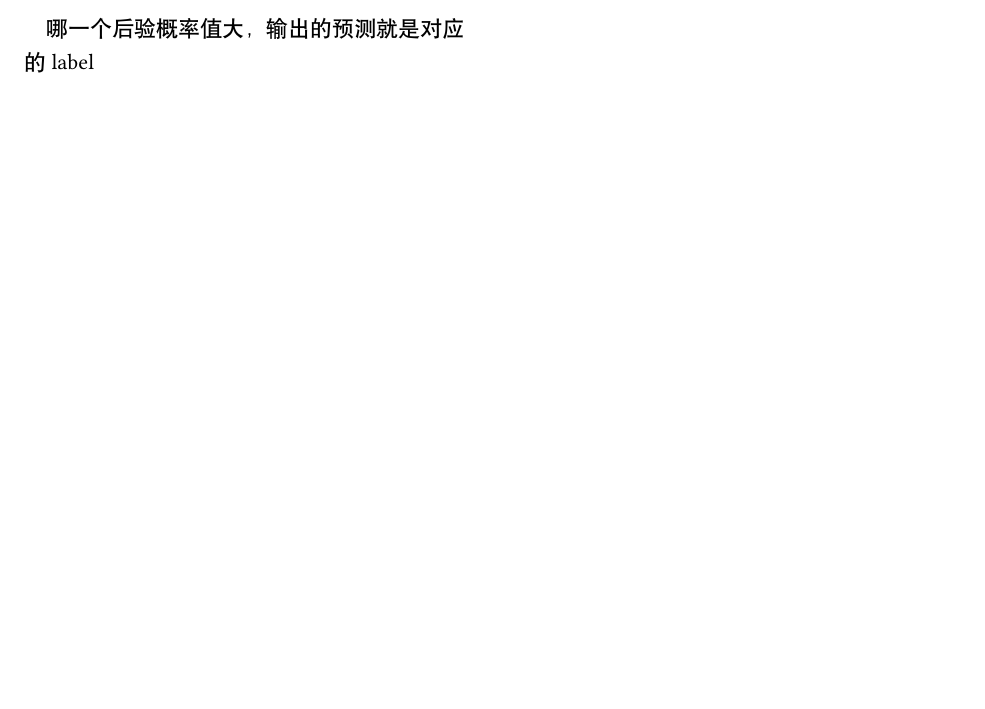
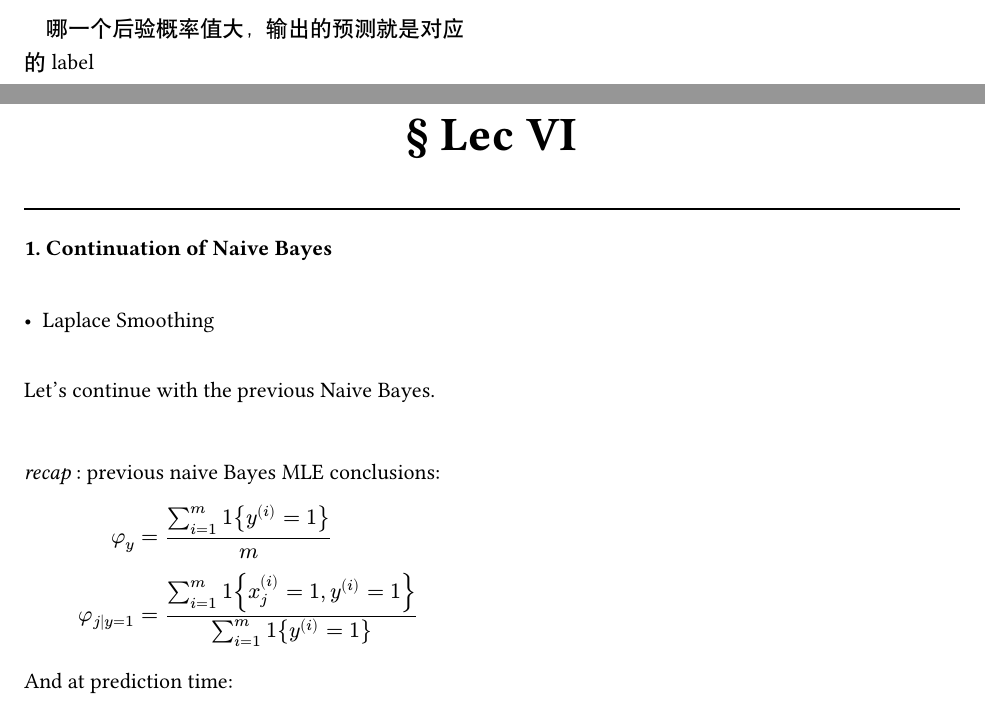
Before and after one commit to stonebreakerZhou/Stanford-CS229-fall2025, a Typst document (Sean's notes/CS229_note.typ): part of page 26 of 27 before the commit and two parts of pages 26 and 27 of 27 after it, the two joined at a grey line, cut so that both start at the same text, the shorter picture padded with empty space. Compiled offline with Typst 0.15; a missing font is replaced by an installed copy or a similar font.

Commit message:
Update CS229_note.typ

```diff
--- a/Sean's notes/CS229_note.typ
+++ b/Sean's notes/CS229_note.typ
@@ -1678,0 +1694,16 @@ $
+=== 1. Continuation of Naive Bayes
+
+\
+
+- Laplace Smoothing
+\
+Let's continue with the previous Naive Bayes.
+
+\
+
+_recap_ : previous naive Bayes MLE conclusions:
+$
+        phi_y & = (sum_(i=1)^m 1{y^((i)) = 1}) / m \
+  phi_(j|y=1) & = frac(sum_(i=1)^m 1{x_j^((i)) = 1, y^((i)) = 1}, sum_(i=1)^m 1{y^((i)) = 1})
+$
+And at prediction time:
```
Also changed, not shown: Sean's notes/CS229_note.typ (15 more changed lines).
